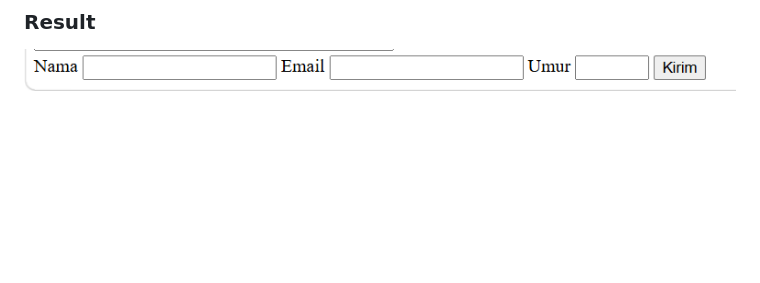
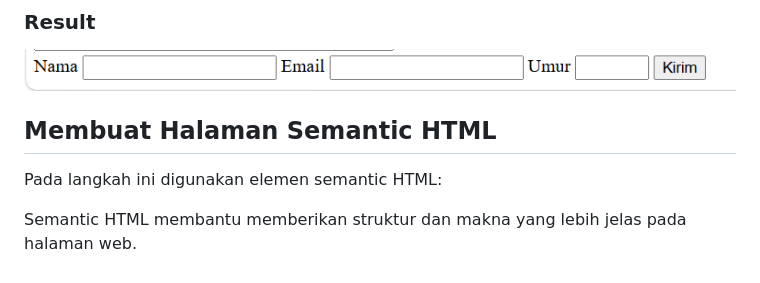
Before and after one commit to adityamuhyadi29/Lab2Web, a Markdown page: README.md, the part around the change. Drawn GitHub-style; blank space fills up the shorter version.

Commit message:
Menambahkan Screenshot7

```diff
--- a/README.md
+++ b/README.md
@@ -87,3 +87,17 @@ Browser akan memberikan pesan validasi apabila pengguna menekan tombol Kirim tan
 ### Result
 
 ![Gambar 6](Screenshot/ss6.png)
+
+## Membuat Halaman Semantic HTML
+
+Pada langkah ini digunakan elemen semantic HTML:
+
+<header>
+<nav>
+<main>
+<section>
+<article>
+<aside>
+<footer>
+
+Semantic HTML membantu memberikan struktur dan makna yang lebih jelas pada halaman web.
```
Also changed, not shown: Screenshot/ss7.png (added).
